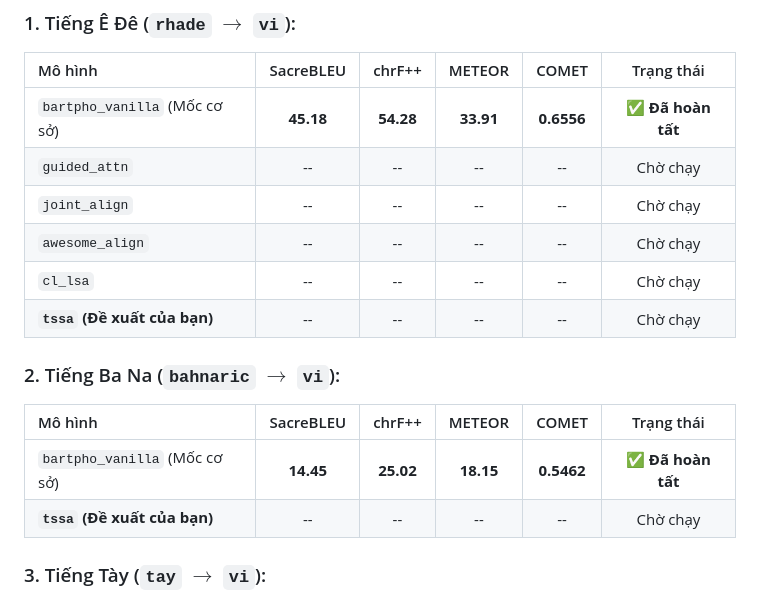
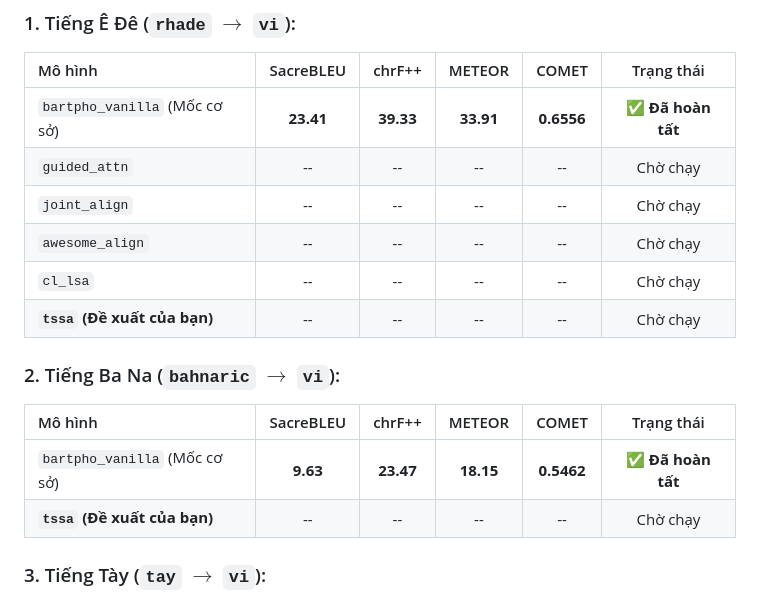
Before and after one commit to Thanhdat3010/TSSA, a Markdown page: docs/UNIFIED_EXPERIMENT_PROTOCOL.md, the part around the change. GitHub-like rendering.

```diff
--- a/docs/UNIFIED_EXPERIMENT_PROTOCOL.md
+++ b/docs/UNIFIED_EXPERIMENT_PROTOCOL.md
@@ -104,7 +104,7 @@ python train.py --lang bahnaric --model_type tssa --num_epochs 10 --batch_size 1
 ### 1. Tiếng Ê Đê (`rhade` $\rightarrow$ `vi`):
 | Mô hình | SacreBLEU | chrF++ | METEOR | COMET | Trạng thái |
 | :--- | :---: | :---: | :---: | :---: | :---: |
-| `bartpho_vanilla` (Mốc cơ sở) | **45.18** | **54.28** | **33.91** | **0.6556** | **✅ Đã hoàn tất** |
+| `bartpho_vanilla` (Mốc cơ sở) | **23.41** | **39.33** | **33.91** | **0.6556** | **✅ Đã hoàn tất** |
 | `guided_attn` | -- | -- | -- | -- | Chờ chạy |
 | `joint_align` | -- | -- | -- | -- | Chờ chạy |
 | `awesome_align` | -- | -- | -- | -- | Chờ chạy |
@@ -114,7 +114,7 @@ python train.py --lang bahnaric --model_type tssa --num_epochs 10 --batch_size 1
 ### 2. Tiếng Ba Na (`bahnaric` $\rightarrow$ `vi`):
 | Mô hình | SacreBLEU | chrF++ | METEOR | COMET | Trạng thái |
 | :--- | :---: | :---: | :---: | :---: | :---: |
-| `bartpho_vanilla` (Mốc cơ sở) | **14.45** | **25.02** | **18.15** | **0.5462** | **✅ Đã hoàn tất** |
+| `bartpho_vanilla` (Mốc cơ sở) | **9.63** | **23.47** | **18.15** | **0.5462** | **✅ Đã hoàn tất** |
 | **`tssa` (Đề xuất của bạn)** | -- | -- | -- | -- | Chờ chạy |
 
 ### 3. Tiếng Tày (`tay` $\rightarrow$ `vi`):
```
Also changed, not shown: docs/TSSA_Experiment_Design_and_Code_Blueprint.md (+2 -2 lines).
